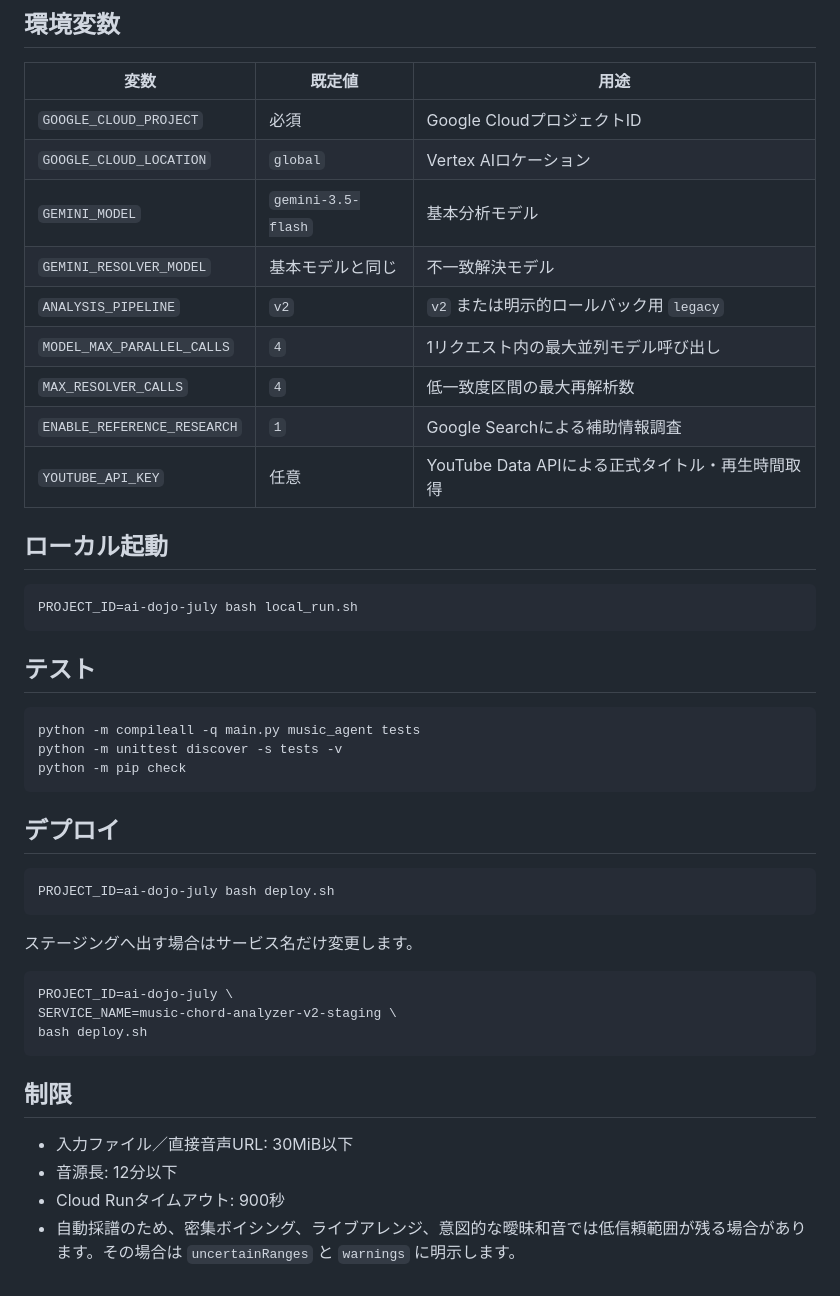
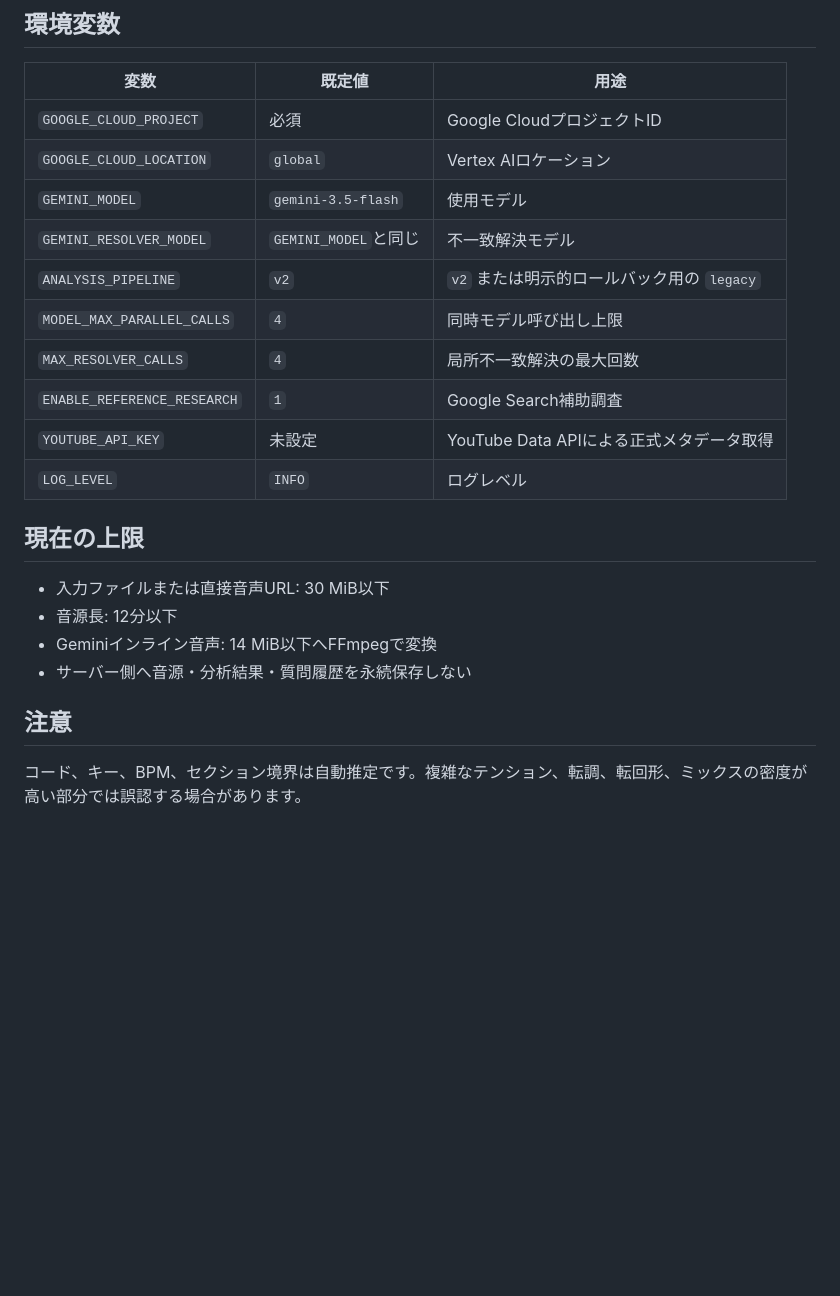
Before and after one commit to YunagiNeru/chord-analyzer, a Markdown page: README.md, the part around one of its changes. Rendered like a GitHub page; blank space fills up the shorter version.

````diff
--- a/README.md
+++ b/README.md
@@ -49,45 +66,22 @@ YouTube動画はGeminiへ公式URLを直接渡します。yt-dlp、Cookie、YouT
 |---|---|---|
 | `GOOGLE_CLOUD_PROJECT` | 必須 | Google CloudプロジェクトID |
 | `GOOGLE_CLOUD_LOCATION` | `global` | Vertex AIロケーション |
-| `GEMINI_MODEL` | `gemini-3.5-flash` | 基本分析モデル |
-| `GEMINI_RESOLVER_MODEL` | 基本モデルと同じ | 不一致解決モデル |
-| `ANALYSIS_PIPELINE` | `v2` | `v2` または明示的ロールバック用 `legacy` |
-| `MODEL_MAX_PARALLEL_CALLS` | `4` | 1リクエスト内の最大並列モデル呼び出し |
-| `MAX_RESOLVER_CALLS` | `4` | 低一致度区間の最大再解析数 |
-| `ENABLE_REFERENCE_RESEARCH` | `1` | Google Searchによる補助情報調査 |
-| `YOUTUBE_API_KEY` | 任意 | YouTube Data APIによる正式タイトル・再生時間取得 |
+| `GEMINI_MODEL` | `gemini-3.5-flash` | 使用モデル |
+| `GEMINI_RESOLVER_MODEL` | `GEMINI_MODEL`と同じ | 不一致解決モデル |
+| `ANALYSIS_PIPELINE` | `v2` | `v2` または明示的ロールバック用の `legacy` |
+| `MODEL_MAX_PARALLEL_CALLS` | `4` | 同時モデル呼び出し上限 |
+| `MAX_RESOLVER_CALLS` | `4` | 局所不一致解決の最大回数 |
+| `ENABLE_REFERENCE_RESEARCH` | `1` | Google Search補助調査 |
+| `YOUTUBE_API_KEY` | 未設定 | YouTube Data APIによる正式メタデータ取得 |
+| `LOG_LEVEL` | `INFO` | ログレベル |
 
-## ローカル起動
+## 現在の上限
 
-```bash
-PROJECT_ID=ai-dojo-july bash local_run.sh
-```
+- 入力ファイルまたは直接音声URL: 30 MiB以下
+- 音源長: 12分以下
+- Geminiインライン音声: 14 MiB以下へFFmpegで変換
+- サーバー側へ音源・分析結果・質問履歴を永続保存しない
 
-## テスト
+## 注意
 
-```bash
-python -m compileall -q main.py music_agent tests
-python -m unittest discover -s tests -v
-python -m pip check
-```
-
-## デプロイ
-
-```bash
-PROJECT_ID=ai-dojo-july bash deploy.sh
-```
-
-ステージングへ出す場合はサービス名だけ変更します。
-
-```bash
-PROJECT_ID=ai-dojo-july \
-SERVICE_NAME=music-chord-analyzer-v2-staging \
-bash deploy.sh
-```
-
-## 制限
-
-- 入力ファイル／直接音声URL: 30MiB以下
-- 音源長: 12分以下
-- Cloud Runタイムアウト: 900秒
-- 自動採譜のため、密集ボイシング、ライブアレンジ、意図的な曖昧和音では低信頼範囲が残る場合があります。その場合は `uncertainRanges` と `warnings` に明示します。
+コード、キー、BPM、セクション境界は自動推定です。複雑なテンション、転調、転回形、ミックスの密度が高い部分では誤認する場合があります。
````
Also changed, not shown: other parts of README.md (+48 -31 lines).
